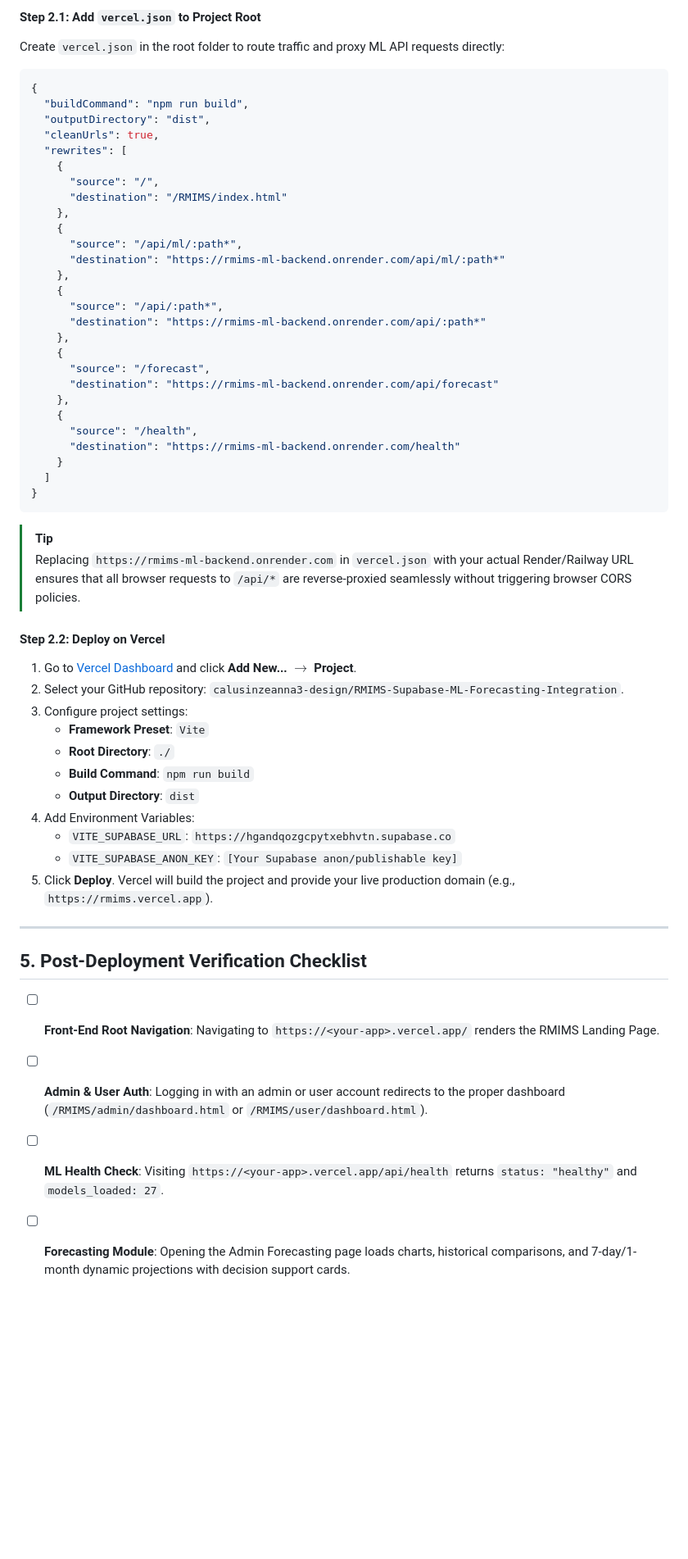
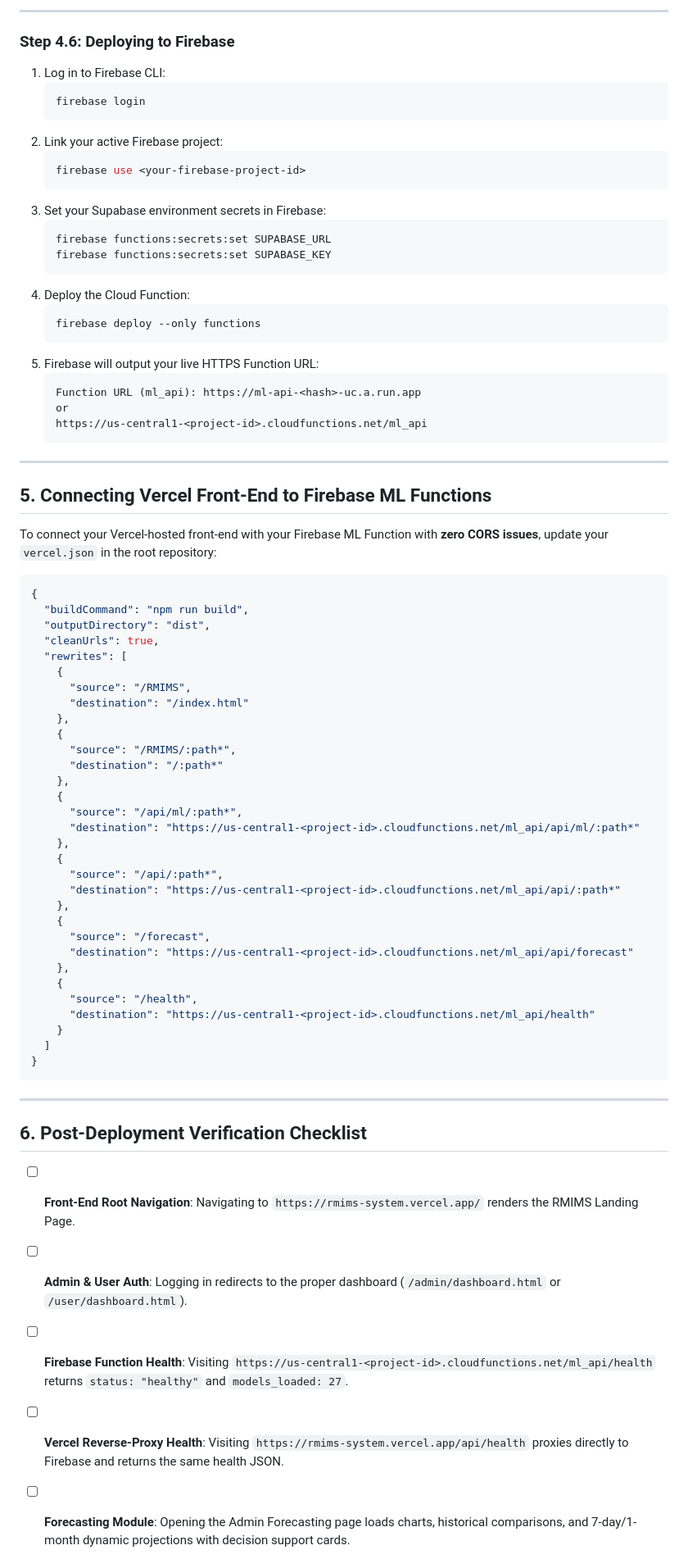
Before and after one commit to calusinzeanna3-design/RMIMS-Supabase-ML-Forecasting-Integration, a Markdown page: RMIMS_SYSTEM_AUDIT_AND_DEPLOYMENT_BLUEPRINT.md, the part around one of its changes. Shown at 82% size. GitHub-like rendering; blank space fills up the shorter version.

````diff
--- a/RMIMS_SYSTEM_AUDIT_AND_DEPLOYMENT_BLUEPRINT.md
+++ b/RMIMS_SYSTEM_AUDIT_AND_DEPLOYMENT_BLUEPRINT.md
@@ -141,6 +182,36 @@ web: gunicorn app:app -b 0.0.0.0:$PORT --workers 2 --timeout 120
 
-#### Step 2.1: Add `vercel.json` to Project Root
-Create `vercel.json` in the root folder to route traffic and proxy ML API requests directly:
+---
+
+### Step 4.6: Deploying to Firebase
+1. Log in to Firebase CLI:
+   ```bash
+   firebase login
+   ```
+2. Link your active Firebase project:
+   ```bash
+   firebase use <your-firebase-project-id>
+   ```
+3. Set your Supabase environment secrets in Firebase:
+   ```bash
+   firebase functions:secrets:set SUPABASE_URL
+   firebase functions:secrets:set SUPABASE_KEY
+   ```
+4. Deploy the Cloud Function:
+   ```bash
+   firebase deploy --only functions
+   ```
+5. Firebase will output your live HTTPS Function URL:
+   ```text
+   Function URL (ml_api): https://ml-api-<hash>-uc.a.run.app
+   or
+   https://us-central1-<project-id>.cloudfunctions.net/ml_api
+   ```
+
+---
+
+## 5. Connecting Vercel Front-End to Firebase ML Functions
+
+To connect your Vercel-hosted front-end with your Firebase ML Function with **zero CORS issues**, update your `vercel.json` in the root repository:
 
 ```json
 {
@@ -149,50 +220,39 @@ Create `vercel.json` in the root folder to route traffic and proxy ML API reques
   "cleanUrls": true,
   "rewrites": [
     {
-      "source": "/",
-      "destination": "/RMIMS/index.html"
+      "source": "/RMIMS",
+      "destination": "/index.html"
+    },
+    {
+      "source": "/RMIMS/:path*",
+      "destination": "/:path*"
     },
     {
       "source": "/api/ml/:path*",
-      "destination": "https://rmims-ml-backend.onrender.com/api/ml/:path*"
+      "destination": "https://us-central1-<project-id>.cloudfunctions.net/ml_api/api/ml/:path*"
     },
     {
       "source": "/api/:path*",
-      "destination": "https://rmims-ml-backend.onrender.com/api/:path*"
+      "destination": "https://us-central1-<project-id>.cloudfunctions.net/ml_api/api/:path*"
     },
     {
       "source": "/forecast",
-      "destination": "https://rmims-ml-backend.onrender.com/api/forecast"
+      "destination": "https://us-central1-<project-id>.cloudfunctions.net/ml_api/api/forecast"
     },
     {
       "source": "/health",
-      "destination": "https://rmims-ml-backend.onrender.com/health"
+      "destination": "https://us-central1-<project-id>.cloudfunctions.net/ml_api/health"
     }
   ]
 }
 ```
 
-> [!TIP]
-> Replacing `https://rmims-ml-backend.onrender.com` in `vercel.json` with your actual Render/Railway URL ensures that all browser requests to `/api/*` are reverse-proxied seamlessly without triggering browser CORS policies.
-
-#### Step 2.2: Deploy on Vercel
-1. Go to [Vercel Dashboard](https://vercel.com/dashboard) and click **Add New...** $\rightarrow$ **Project**.
-2. Select your GitHub repository: `calusinzeanna3-design/RMIMS-Supabase-ML-Forecasting-Integration`.
-3. Configure project settings:
-   - **Framework Preset**: `Vite`
-   - **Root Directory**: `./`
-   - **Build Command**: `npm run build`
-   - **Output Directory**: `dist`
-4. Add Environment Variables:
-   - `VITE_SUPABASE_URL`: `https://hgandqozgcpytxebhvtn.supabase.co`
-   - `VITE_SUPABASE_ANON_KEY`: `[Your Supabase anon/publishable key]`
-5. Click **Deploy**. Vercel will build the project and provide your live production domain (e.g., `https://rmims.vercel.app`).
-
 ---
 
-## 5. Post-Deployment Verification Checklist
+## 6. Post-Deployment Verification Checklist
 
-- [ ] **Front-End Root Navigation**: Navigating to `https://<your-app>.vercel.app/` renders the RMIMS Landing Page.
-- [ ] **Admin & User Auth**: Logging in with an admin or user account redirects to the proper dashboard (`/RMIMS/admin/dashboard.html` or `/RMIMS/user/dashboard.html`).
-- [ ] **ML Health Check**: Visiting `https://<your-app>.vercel.app/api/health` returns `status: "healthy"` and `models_loaded: 27`.
+- [ ] **Front-End Root Navigation**: Navigating to `https://rmims-system.vercel.app/` renders the RMIMS Landing Page.
+- [ ] **Admin & User Auth**: Logging in redirects to the proper dashboard (`/admin/dashboard.html` or `/user/dashboard.html`).
+- [ ] **Firebase Function Health**: Visiting `https://us-central1-<project-id>.cloudfunctions.net/ml_api/health` returns `status: "healthy"` and `models_loaded: 27`.
+- [ ] **Vercel Reverse-Proxy Health**: Visiting `https://rmims-system.vercel.app/api/health` proxies directly to Firebase and returns the same health JSON.
 - [ ] **Forecasting Module**: Opening the Admin Forecasting page loads charts, historical comparisons, and 7-day/1-month dynamic projections with decision support cards.
````
Also changed, not shown: other parts of RMIMS_SYSTEM_AUDIT_AND_DEPLOYMENT_BLUEPRINT.md (+88 -47 lines).
